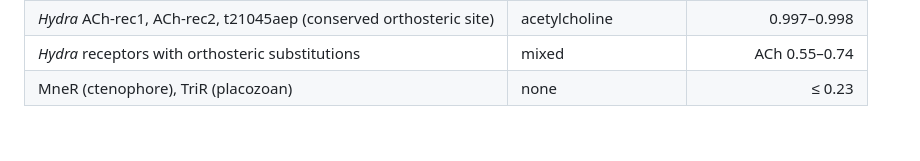
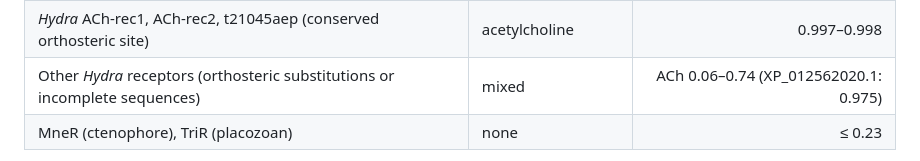
Before and after one commit to alxndrsPittis/neurotransevo, a Markdown page: docs/WALKTHROUGH.md, the part around the change. GitHub-like rendering; blank space fills up the shorter version.

Commit message:
Walkthrough: Boltz-2 summary covers all Hydra receptors

```diff
--- a/docs/WALKTHROUGH.md
+++ b/docs/WALKTHROUGH.md
@@ -173,7 +173,7 @@ python python/boltz/plot_panels.py
 | HRH2–4 (human, mouse) | histamine | 0.905–0.990 |
 | 5HT2A–C / DRD2–4 | serotonin / dopamine | 0.993–0.998 |
 | *Hydra* ACh-rec1, ACh-rec2, t21045aep (conserved orthosteric site) | acetylcholine | 0.997–0.998 |
-| *Hydra* receptors with orthosteric substitutions | mixed | ACh 0.55–0.74 |
+| Other *Hydra* receptors (orthosteric substitutions or incomplete sequences) | mixed | ACh 0.06–0.74 (XP_012562020.1: 0.975) |
 | MneR (ctenophore), TriR (placozoan) | none | ≤ 0.23 |
 
 **Interpretation.** The controls recover their known ligands (HRH1 is the exception), which supports reading the *Hydra* predictions: the two receptors with a fully conserved orthosteric site, and the matching transcript, are predicted to bind acetylcholine as strongly as bilaterian mAChRs, while receptors with pocket substitutions are not.
```
